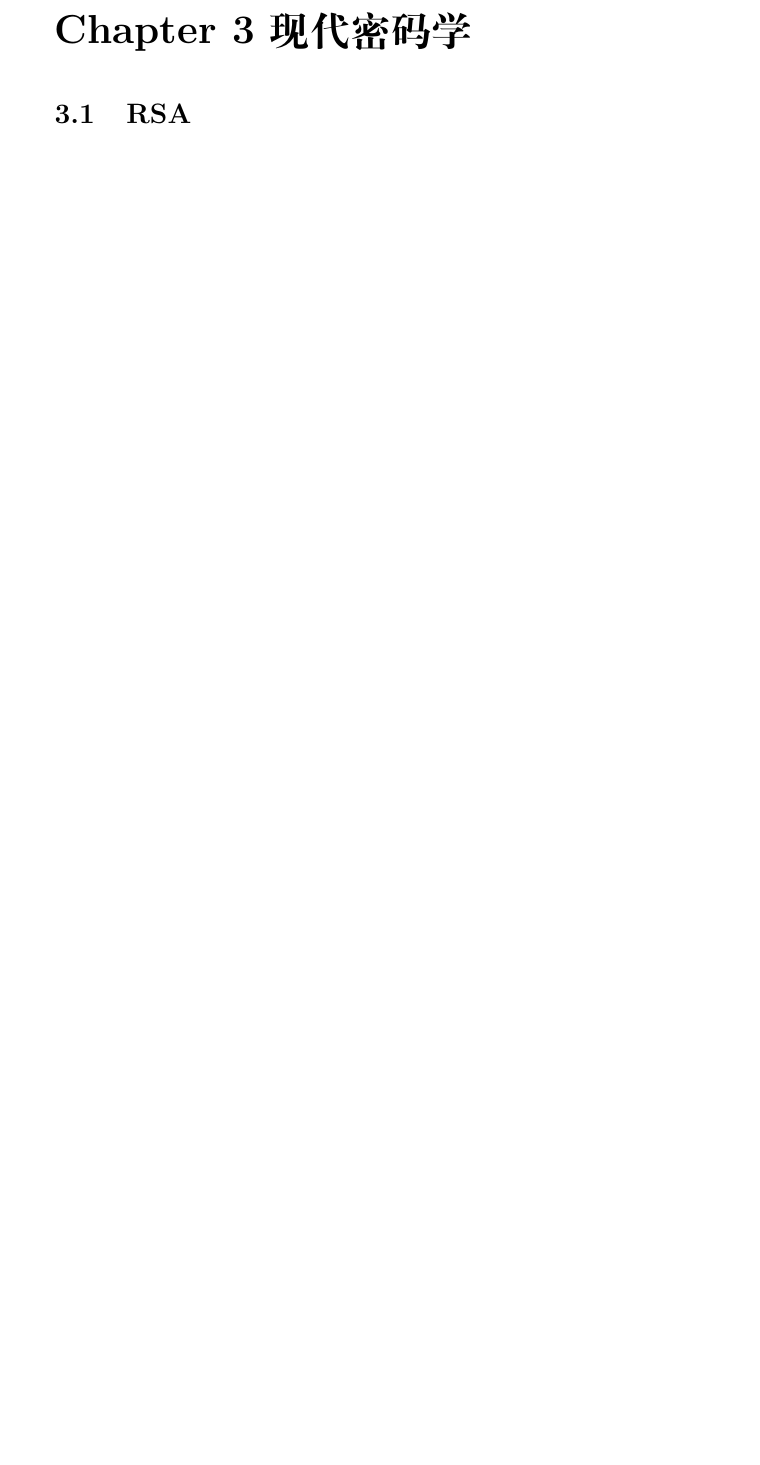
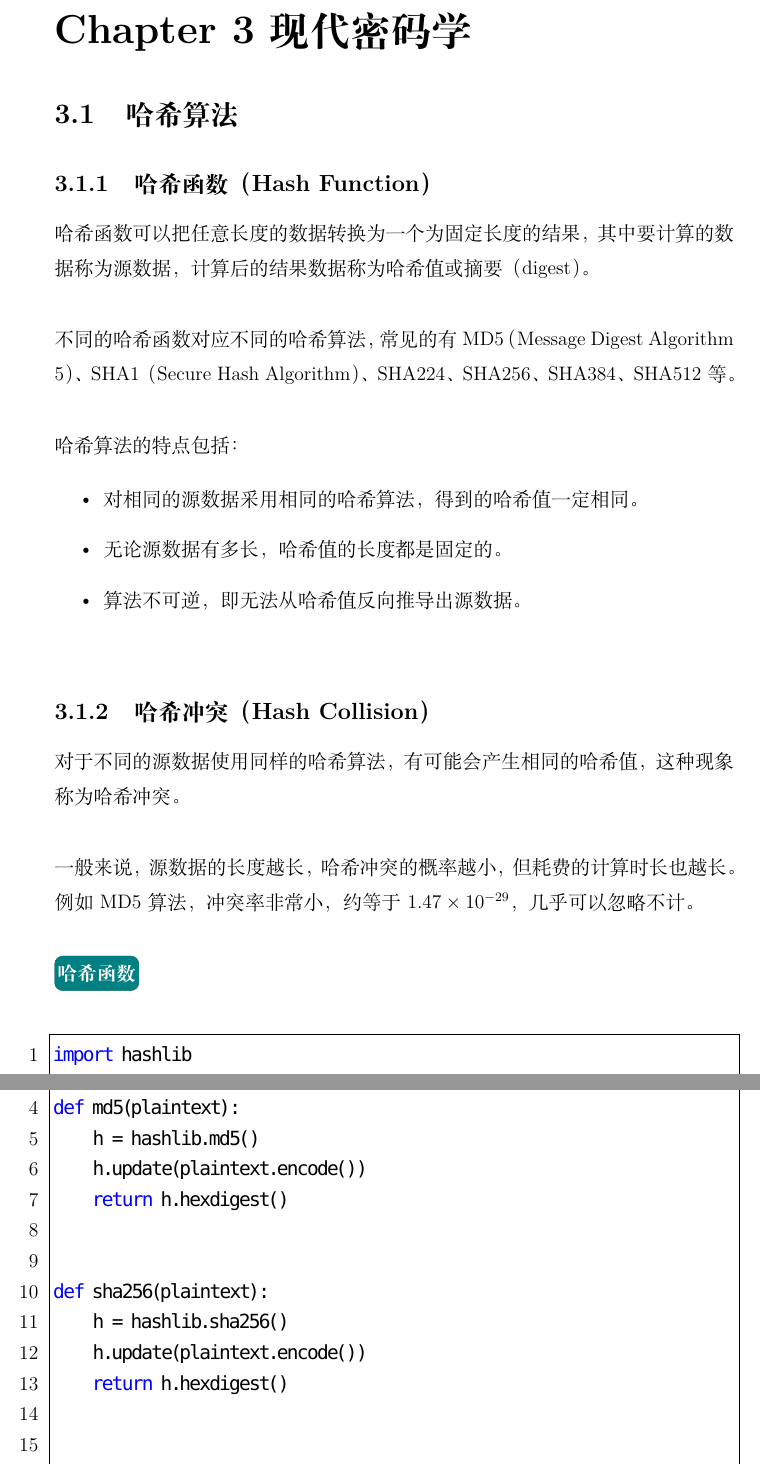
Before and after one commit to xdai02/Cryptography, a LaTeX book (密码学.tex, which reads chapters/chapter3.tex): part of page 28 of 46 before the commit and two parts of pages 28 and 29 of 48 after it, the two joined at a grey line, cut so that both start at the same text, the shorter picture padded with empty space. Compiled offline with XeLaTeX; a missing font is replaced by an installed copy or a similar font.

Commit message:
Hash added

```diff
--- a/chapters/chapter3.tex
+++ b/chapters/chapter3.tex
@@ -1 +1,45 @@
 \chapter{现代密码学}
+
+\section{哈希算法}
+
+\subsection{哈希函数（Hash Function）}
+
+哈希函数可以把任意长度的数据转换为一个为固定长度的结果，其中要计算的数据称为源数据，计算后的结果数据称为哈希值或摘要（digest）。\\
+
+不同的哈希函数对应不同的哈希算法，常见的有MD5（Message Digest Algorithm 5）、SHA1（Secure Hash Algorithm）、SHA224、SHA256、SHA384、SHA512等。\\
+
+哈希算法的特点包括：
+
+\begin{itemize}
+    \item 对相同的源数据采用相同的哈希算法，得到的哈希值一定相同。
+    \item 无论源数据有多长，哈希值的长度都是固定的。
+    \item 算法不可逆，即无法从哈希值反向推导出源数据。
+\end{itemize}
+
+\vspace{0.5cm}
+
+\subsection{哈希冲突（Hash Collision）}
+
+对于不同的源数据使用同样的哈希算法，有可能会产生相同的哈希值，这种现象称为哈希冲突。\\
+
+一般来说，源数据的长度越长，哈希冲突的概率越小，但耗费的计算时长也越长。例如MD5算法，冲突率非常小，约等于$ 1.47 \times 10^{-29} $，几乎可以忽略不计。\\
+
+\mybox{哈希函数}
+
+\begin{lstlisting}[language=Python]
+import hashlib
+
+
+def md5(plaintext):
+    h = hashlib.md5()
+    h.update(plaintext.encode())
+    return h.hexdigest()
+
+
+def sha256(plaintext):
+    h = hashlib.sha256()
+    h.update(plaintext.encode())
+    return h.hexdigest()
+
+
+def sha512(plaintext):
```
Also changed, not shown: code/第3章 现代密码学/3.1 哈希算法/hash.py (added, +31 -0 lines), README.md, code/第3章 现代密码学/3.3 DES/DES.py (renamed from code/第3章 现代密码学/3.2 DES/des.py), code/第3章 现代密码学/3.4 AES/AES.py (renamed from code/第3章 现代密码学/3.3 AES/AES.py), 密码学.pdf, chapters/chapter3.tex (18 more changed lines).
